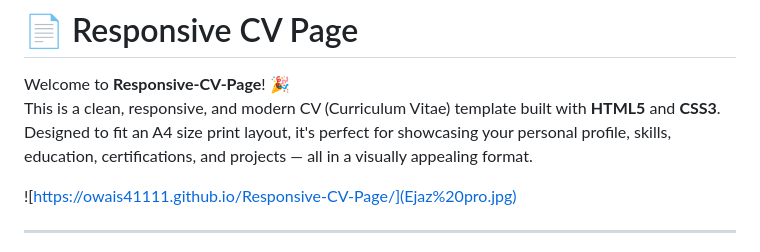
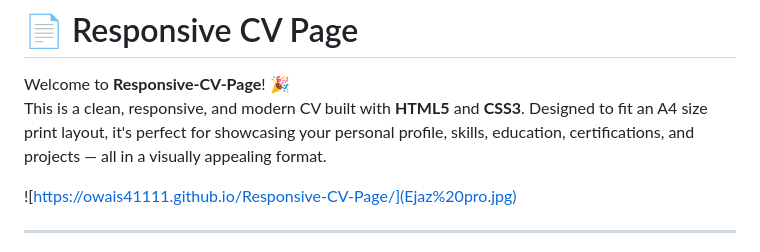
Before and after one commit to Owais41111/Responsive-CV-Page, a Markdown page: README.md, the part around the change. Drawn GitHub-style.

```diff
--- a/README.md
+++ b/README.md
@@ -1,7 +1,7 @@
 # 📄 Responsive CV Page
 
 Welcome to **Responsive-CV-Page**! 🎉
-This is a clean, responsive, and modern CV (Curriculum Vitae) template built with **HTML5** and **CSS3**. Designed to fit an A4 size print layout, it's perfect for showcasing your personal profile, skills, education, certifications, and projects — all in a visually appealing format.
+This is a clean, responsive, and modern CV built with **HTML5** and **CSS3**. Designed to fit an A4 size print layout, it's perfect for showcasing your personal profile, skills, education, certifications, and projects — all in a visually appealing format.
 
 ![https://owais41111.github.io/Responsive-CV-Page/](Ejaz%20pro.jpg) <!-- You can replace this with an actual screenshot if hosted -->
 
```
